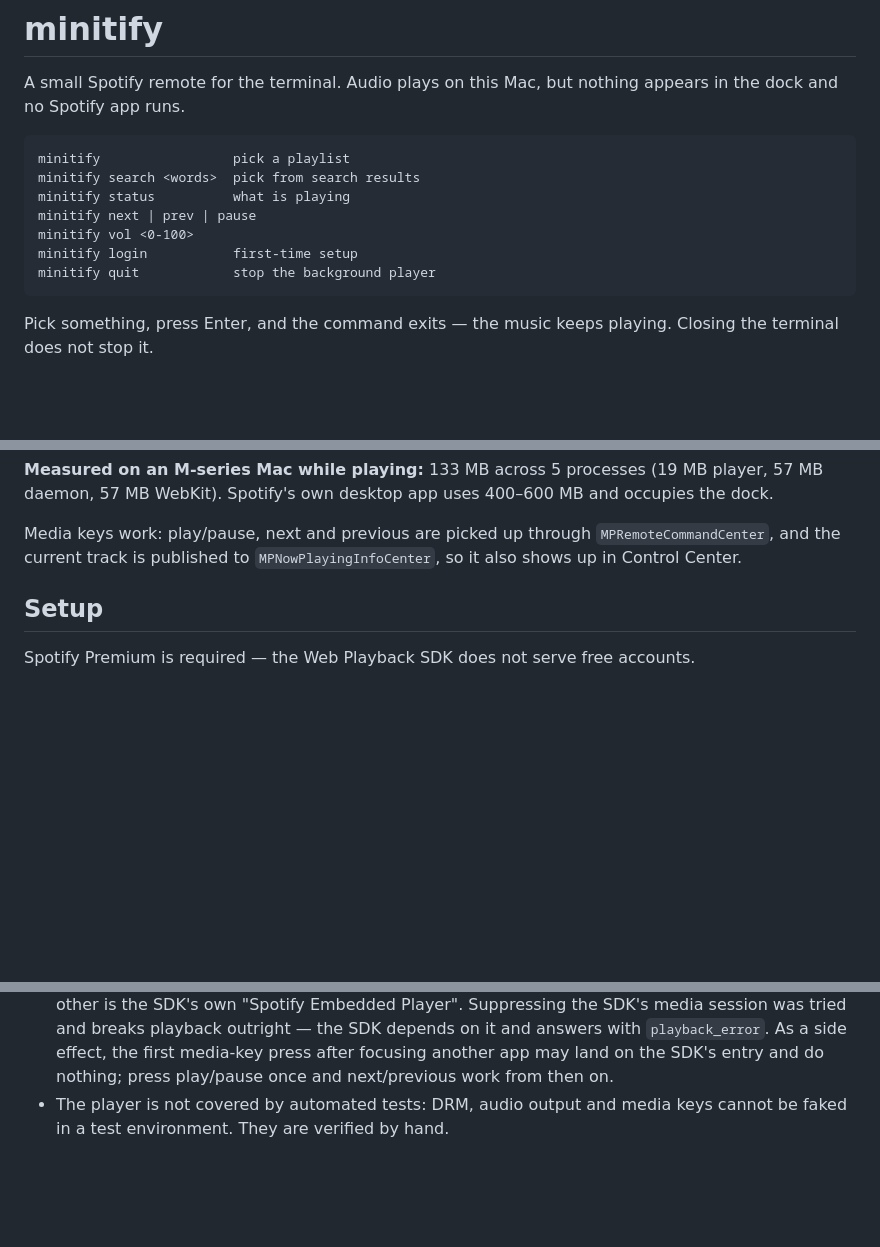
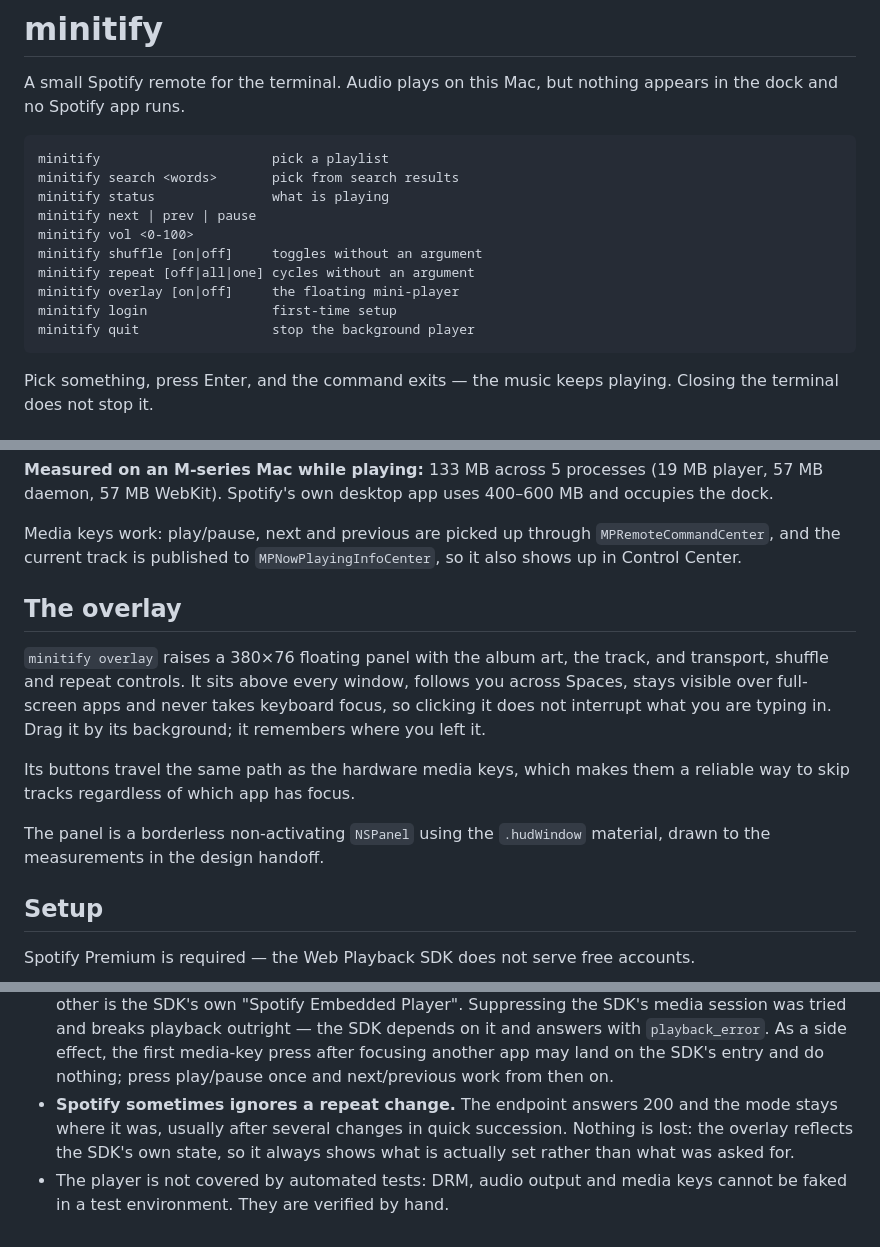
Before and after one commit to sarpavci/minitify, a Markdown page: README.md, 3 parts joined by grey strips. Rendered like a GitHub page; blank space fills up the shorter version.

Commit message:
docs: overlay, shuffle and repeat in the README
Also records a Spotify behaviour found while testing: a repeat change can
answer 200 and leave the mode untouched, usually after several changes in
quick succession. The overlay reflects the SDK's state rather than the
request, so it shows what is actually set.

Co-Authored-By: Claude Opus 5 <noreply@anthropic.com>

````diff
--- a/README.md
+++ b/README.md
@@ -4,13 +4,16 @@ A small Spotify remote for the terminal. Audio plays on this Mac, but
 nothing appears in the dock and no Spotify app runs.
 
 ```
-minitify                 pick a playlist
-minitify search <words>  pick from search results
-minitify status          what is playing
+minitify                      pick a playlist
+minitify search <words>       pick from search results
+minitify status               what is playing
 minitify next | prev | pause
 minitify vol <0-100>
-minitify login           first-time setup
-minitify quit            stop the background player
+minitify shuffle [on|off]     toggles without an argument
+minitify repeat [off|all|one] cycles without an argument
+minitify overlay [on|off]     the floating mini-player
+minitify login                first-time setup
+minitify quit                 stop the background player
 ```
 
 Pick something, press Enter, and the command exits — the music keeps
@@ -37,6 +40,20 @@ uses 400–600 MB and occupies the dock.
 Media keys work: play/pause, next and previous are picked up through
 `MPRemoteCommandCenter`, and the current track is published to
 `MPNowPlayingInfoCenter`, so it also shows up in Control Center.
+
+## The overlay
+
+`minitify overlay` raises a 380×76 floating panel with the album art, the
+track, and transport, shuffle and repeat controls. It sits above every
+window, follows you across Spaces, stays visible over full-screen apps and
+never takes keyboard focus, so clicking it does not interrupt what you are
+typing in. Drag it by its background; it remembers where you left it.
+
+Its buttons travel the same path as the hardware media keys, which makes
+them a reliable way to skip tracks regardless of which app has focus.
+
+The panel is a borderless non-activating `NSPanel` using the `.hudWindow`
+material, drawn to the measurements in the design handoff.
 
 ## Setup
 
@@ -83,6 +100,10 @@ No dependencies, no `node_modules`, no install step.
   `playback_error`. As a side effect, the first media-key press after
   focusing another app may land on the SDK's entry and do nothing; press
   play/pause once and next/previous work from then on.
+- **Spotify sometimes ignores a repeat change.** The endpoint answers 200
+  and the mode stays where it was, usually after several changes in quick
+  succession. Nothing is lost: the overlay reflects the SDK's own state,
+  so it always shows what is actually set rather than what was asked for.
 - The player is not covered by automated tests: DRM, audio output and
   media keys cannot be faked in a test environment. They are verified by
   hand.
````
